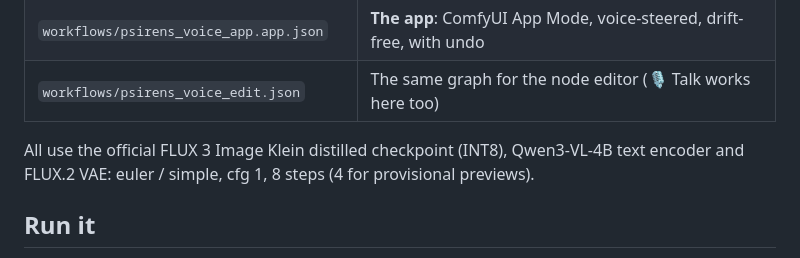
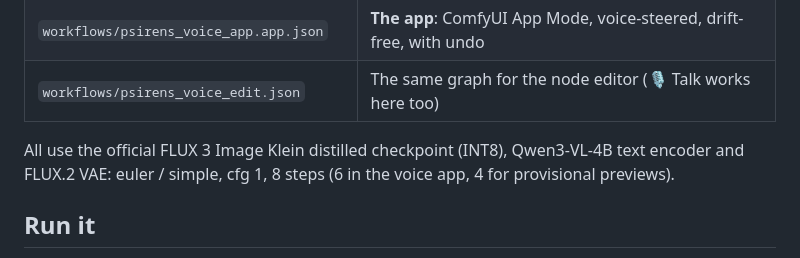
Before and after one commit to cebeuq/psirens-comfy, a Markdown page: README.md, the part around the change. Rendered like a GitHub page.

Commit message:
README: note voice app step count
Co-Authored-By: Claude Opus 5.5 <noreply@anthropic.com>

```diff
--- a/README.md
+++ b/README.md
@@ -112,7 +112,7 @@ node and queues the graph. Load `workflows/psirens_voice_edit_api.json`
 
 All use the official FLUX 3 Image Klein distilled checkpoint (INT8),
 Qwen3-VL-4B text encoder and FLUX.2 VAE: euler / simple, cfg 1, 8 steps
-(4 for provisional previews).
+(6 in the voice app, 4 for provisional previews).
 
 ## Run it
 
```
